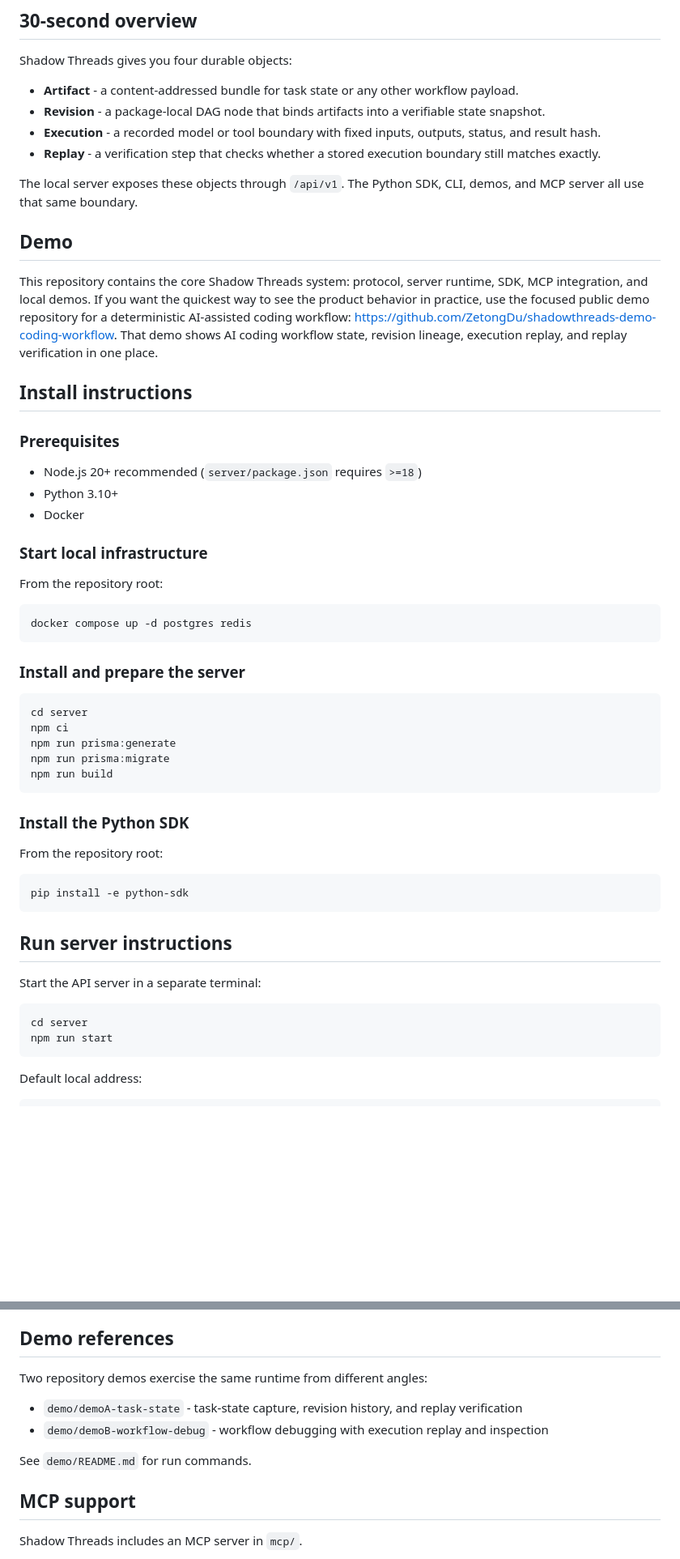
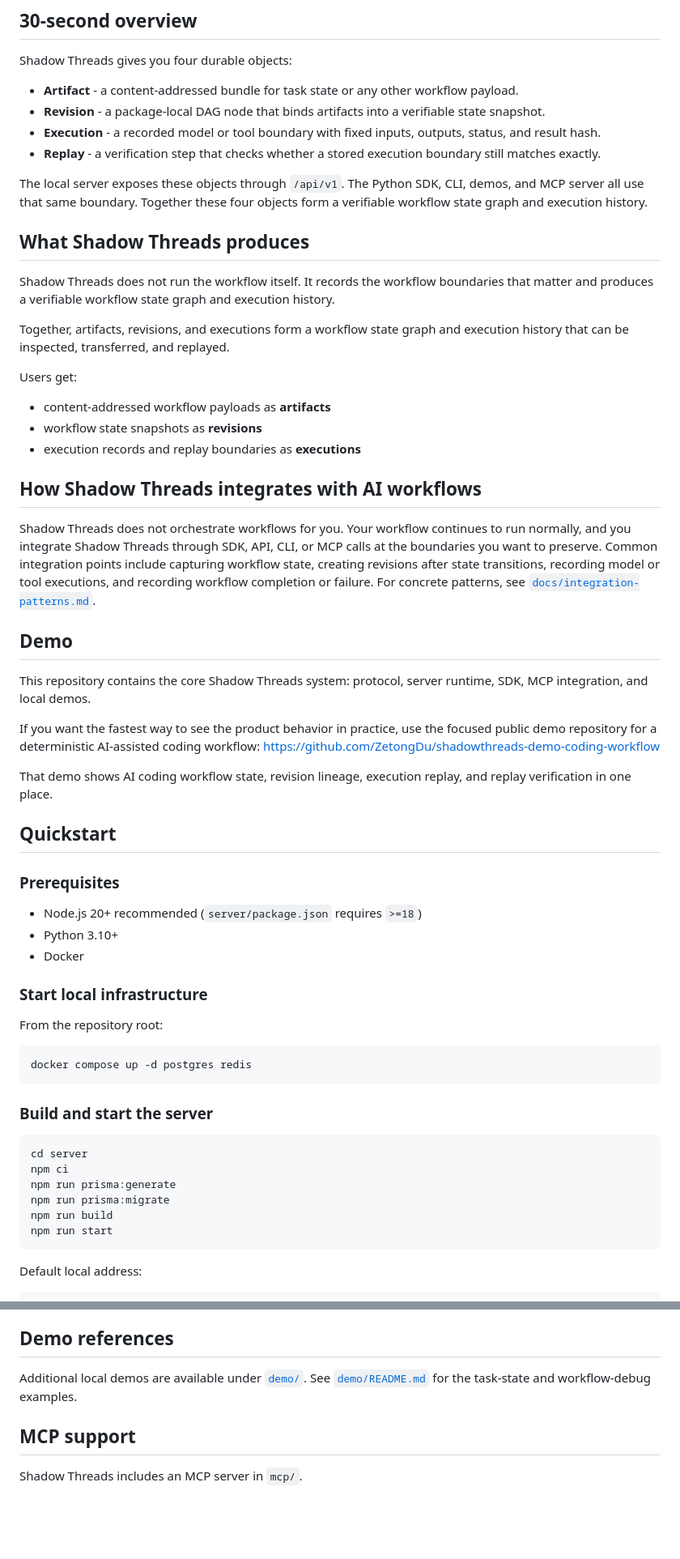
Before and after one commit to shadowthreads/shadow-threads, a Markdown page: README.md, 2 parts joined by grey strips. Shown at 81% size. Drawn GitHub-style; blank space fills up the shorter version.

Commit message:
docs: refine README structure and add reference/development docs

````diff
--- a/README.md
+++ b/README.md
@@ -19,13 +19,34 @@ Shadow Threads gives you four durable objects:
 - **Execution** - a recorded model or tool boundary with fixed inputs, outputs, status, and result hash.
 - **Replay** - a verification step that checks whether a stored execution boundary still matches exactly.
 
-The local server exposes these objects through `/api/v1`. The Python SDK, CLI, demos, and MCP server all use that same boundary.
+The local server exposes these objects through `/api/v1`. The Python SDK, CLI, demos, and MCP server all use that same boundary. Together these four objects form a verifiable workflow state graph and execution history.
+
+## What Shadow Threads produces
+
+Shadow Threads does not run the workflow itself. It records the workflow boundaries that matter and produces a verifiable workflow state graph and execution history.
+
+Together, artifacts, revisions, and executions form a workflow state graph and execution history that can be inspected, transferred, and replayed.
+
+Users get:
+
+- content-addressed workflow payloads as **artifacts**
+- workflow state snapshots as **revisions**
+- execution records and replay boundaries as **executions**
+
+## How Shadow Threads integrates with AI workflows
+
+Shadow Threads does not orchestrate workflows for you. Your workflow continues to run normally, and you integrate Shadow Threads through SDK, API, CLI, or MCP calls at the boundaries you want to preserve. Common integration points include capturing workflow state, creating revisions after state transitions, recording model or tool executions, and recording workflow completion or failure. For concrete patterns, see [`docs/integration-patterns.md`](docs/integration-patterns.md).
 
 ## Demo
 
-This repository contains the core Shadow Threads system: protocol, server runtime, SDK, MCP integration, and local demos. If you want the quickest way to see the product behavior in practice, use the focused public demo repository for a deterministic AI-assisted coding workflow: https://github.com/ZetongDu/shadowthreads-demo-coding-workflow. That demo shows AI coding workflow state, revision lineage, execution replay, and replay verification in one place.
+This repository contains the core Shadow Threads system: protocol, server runtime, SDK, MCP integration, and local demos.
 
-## Install instructions
+If you want the fastest way to see the product behavior in practice, use the focused public demo repository for a deterministic AI-assisted coding workflow:
+https://github.com/ZetongDu/shadowthreads-demo-coding-workflow
+
+That demo shows AI coding workflow state, revision lineage, execution replay, and replay verification in one place.
+
+## Quickstart
 
 ### Prerequisites
 
@@ -41,7 +62,7 @@ From the repository root:
 docker compose up -d postgres redis
 ```
 
-### Install and prepare the server
+### Build and start the server
 
 ```bash
 cd server
@@ -49,22 +70,6 @@ npm ci
 npm run prisma:generate
 npm run prisma:migrate
 npm run build
-```
-
-### Install the Python SDK
-
-From the repository root:
-
-```bash
-pip install -e python-sdk
-```
-
-## Run server instructions
-
-Start the API server in a separate terminal:
-
-```bash
-cd server
 npm run start
 ```
 
@@ -285,12 +229,7 @@ Use Shadow Threads when you need:
 
 ## Demo references
 
-Two repository demos exercise the same runtime from different angles:
-
-- `demo/demoA-task-state` - task-state capture, revision history, and replay verification
-- `demo/demoB-workflow-debug` - workflow debugging with execution replay and inspection
-
-See `demo/README.md` for run commands.
+Additional local demos are available under [`demo/`](demo/). See [`demo/README.md`](demo/README.md) for the task-state and workflow-debug examples.
 
 ## MCP support
 
````
Also changed, not shown: other parts of README.md (+26 -100 lines), docs/development.md (added, +18 -0 lines), docs/reference.md (added, +44 -0 lines).
